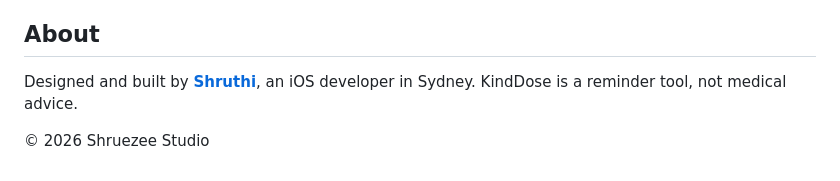
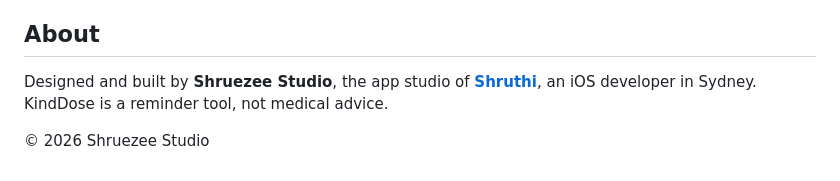
Before and after one commit to shruezee/KindDose, a Markdown page: README.md, the part around the change. Rendered like a GitHub page.

Commit message:
Credit Shruezee Studio and mark Ashtotra as live
Co-Authored-By: Claude Opus 5.5 <noreply@anthropic.com>

```diff
--- a/README.md
+++ b/README.md
@@ -101,6 +101,6 @@ project.md           The product and accessibility rules the app was built again
 
 ## About
 
-Designed and built by **[Shruthi](https://github.com/shruezee)**, an iOS developer in Sydney. KindDose is a reminder tool, not medical advice.
+Designed and built by **Shruezee Studio**, the app studio of **[Shruthi](https://github.com/shruezee)**, an iOS developer in Sydney. KindDose is a reminder tool, not medical advice.
 
 © 2026 Shruezee Studio
```
